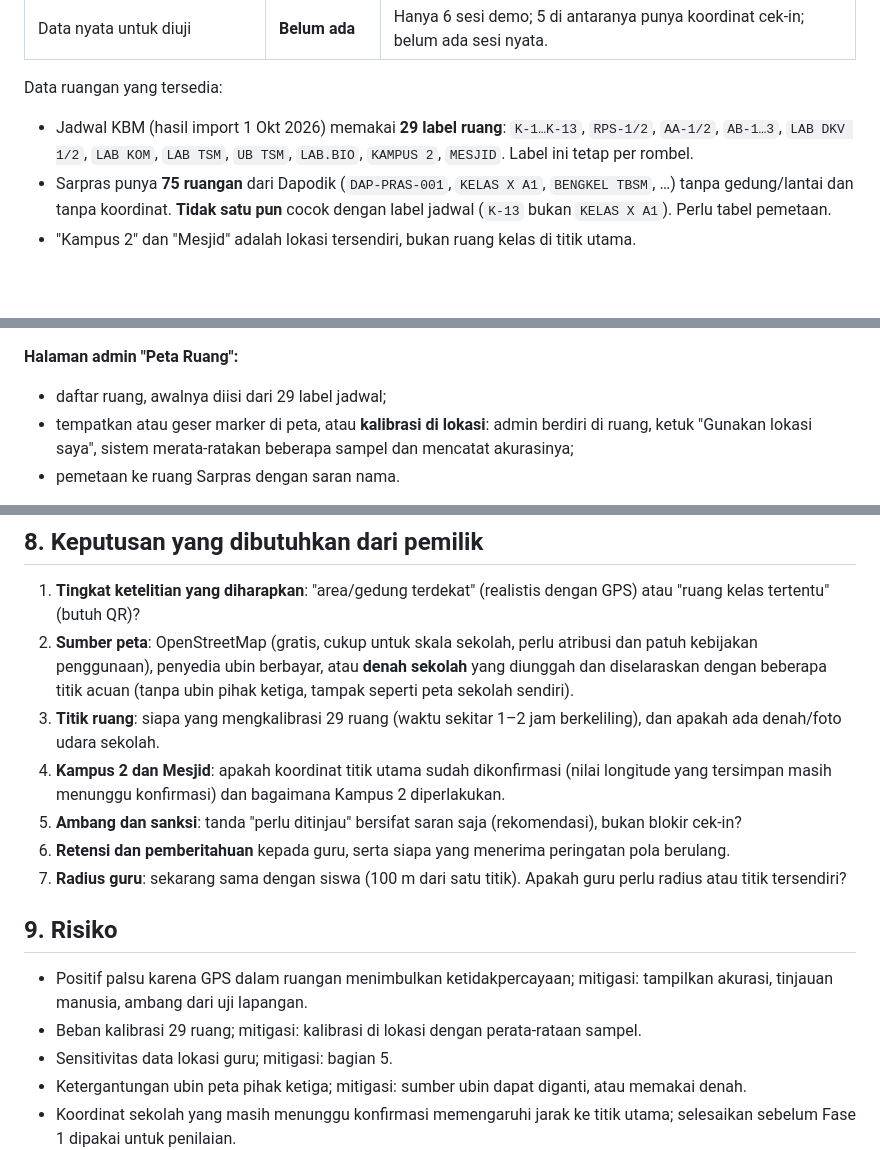
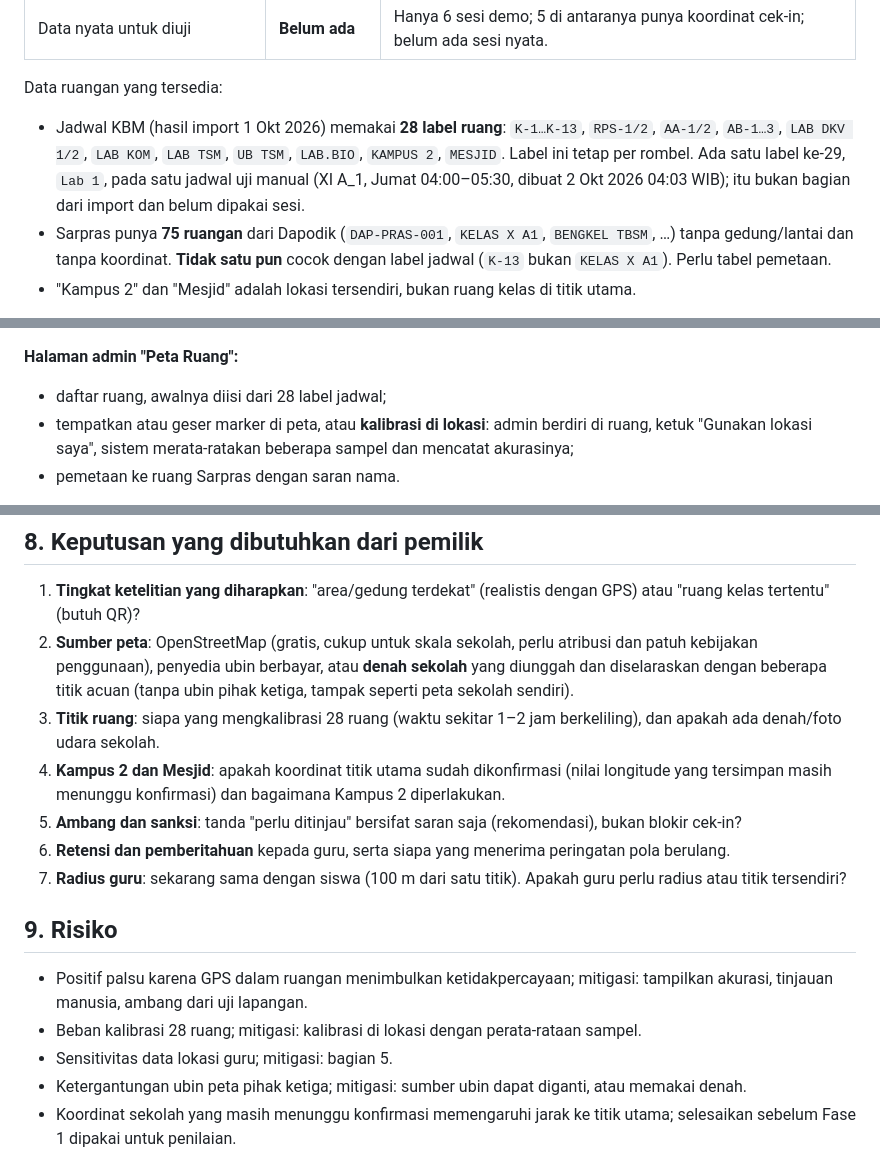
Before and after one commit to suhendararyadi/SaaS_Satu, a Markdown page: docs/PLAN_TEACHING_SESSION_LOCATION_MONITORING.md, 3 parts joined by grey strips. GitHub-like rendering; blank space fills up the shorter version.

Commit message:
docs(lms): correct the room-label count in the location monitoring plan
The real timetable uses 28 room labels; the 29th (Lab 1) is a manual test
schedule that is not part of the import.

Co-Authored-By: Claude Sonnet 5.5 <noreply@anthropic.com>

```diff
--- a/docs/PLAN_TEACHING_SESSION_LOCATION_MONITORING.md
+++ b/docs/PLAN_TEACHING_SESSION_LOCATION_MONITORING.md
@@ -24,7 +24,7 @@ Role yang berwenang dapat memeriksa **titik lokasi cek-in dan cek-out guru** pad
 
 Data ruangan yang tersedia:
 
-- Jadwal KBM (hasil import 1 Okt 2026) memakai **29 label ruang**: `K-1…K-13`, `RPS-1/2`, `AA-1/2`, `AB-1…3`, `LAB DKV 1/2`, `LAB KOM`, `LAB TSM`, `UB TSM`, `LAB.BIO`, `KAMPUS 2`, `MESJID`. Label ini tetap per rombel.
+- Jadwal KBM (hasil import 1 Okt 2026) memakai **28 label ruang**: `K-1…K-13`, `RPS-1/2`, `AA-1/2`, `AB-1…3`, `LAB DKV 1/2`, `LAB KOM`, `LAB TSM`, `UB TSM`, `LAB.BIO`, `KAMPUS 2`, `MESJID`. Label ini tetap per rombel. Ada satu label ke-29, `Lab 1`, pada satu jadwal uji manual (XI A_1, Jumat 04:00–05:30, dibuat 2 Okt 2026 04:03 WIB); itu bukan bagian dari import dan belum dipakai sesi.
 - Sarpras punya **75 ruangan** dari Dapodik (`DAP-PRAS-001`, `KELAS X A1`, `BENGKEL TBSM`, …) tanpa gedung/lantai dan tanpa koordinat. **Tidak satu pun** cocok dengan label jadwal (`K-13` bukan `KELAS X A1`). Perlu tabel pemetaan.
 - "Kampus 2" dan "Mesjid" adalah lokasi tersendiri, bukan ruang kelas di titik utama.
 
@@ -83,7 +83,7 @@ Migrasi harus menyertakan `ALTER TABLE … OWNER TO saas_satu_staging` dan hak a
 
 **Halaman admin "Peta Ruang":**
 
-- daftar ruang, awalnya diisi dari 29 label jadwal;
+- daftar ruang, awalnya diisi dari 28 label jadwal;
 - tempatkan atau geser marker di peta, atau **kalibrasi di lokasi**: admin berdiri di ruang, ketuk "Gunakan lokasi saya", sistem merata-ratakan beberapa sampel dan mencatat akurasinya;
 - pemetaan ke ruang Sarpras dengan saran nama.
 
@@ -146,7 +146,7 @@ Rekomendasi: kerjakan **Fase 0 dan 1 dahulu**, kumpulkan sesi nyata beberapa min
 
 1. **Tingkat ketelitian yang diharapkan**: "area/gedung terdekat" (realistis dengan GPS) atau "ruang kelas tertentu" (butuh QR)?
 2. **Sumber peta**: OpenStreetMap (gratis, cukup untuk skala sekolah, perlu atribusi dan patuh kebijakan penggunaan), penyedia ubin berbayar, atau **denah sekolah** yang diunggah dan diselaraskan dengan beberapa titik acuan (tanpa ubin pihak ketiga, tampak seperti peta sekolah sendiri).
-3. **Titik ruang**: siapa yang mengkalibrasi 29 ruang (waktu sekitar 1–2 jam berkeliling), dan apakah ada denah/foto udara sekolah.
+3. **Titik ruang**: siapa yang mengkalibrasi 28 ruang (waktu sekitar 1–2 jam berkeliling), dan apakah ada denah/foto udara sekolah.
 4. **Kampus 2 dan Mesjid**: apakah koordinat titik utama sudah dikonfirmasi (nilai longitude yang tersimpan masih menunggu konfirmasi) dan bagaimana Kampus 2 diperlakukan.
 5. **Ambang dan sanksi**: tanda "perlu ditinjau" bersifat saran saja (rekomendasi), bukan blokir cek-in?
 6. **Retensi dan pemberitahuan** kepada guru, serta siapa yang menerima peringatan pola berulang.
@@ -155,7 +155,7 @@ Rekomendasi: kerjakan **Fase 0 dan 1 dahulu**, kumpulkan sesi nyata beberapa min
 ## 9. Risiko
 
 - Positif palsu karena GPS dalam ruangan menimbulkan ketidakpercayaan; mitigasi: tampilkan akurasi, tinjauan manusia, ambang dari uji lapangan.
-- Beban kalibrasi 29 ruang; mitigasi: kalibrasi di lokasi dengan perata-rataan sampel.
+- Beban kalibrasi 28 ruang; mitigasi: kalibrasi di lokasi dengan perata-rataan sampel.
 - Sensitivitas data lokasi guru; mitigasi: bagian 5.
 - Ketergantungan ubin peta pihak ketiga; mitigasi: sumber ubin dapat diganti, atau memakai denah.
 - Koordinat sekolah yang masih menunggu konfirmasi memengaruhi jarak ke titik utama; selesaikan sebelum Fase 1 dipakai untuk penilaian.
```
